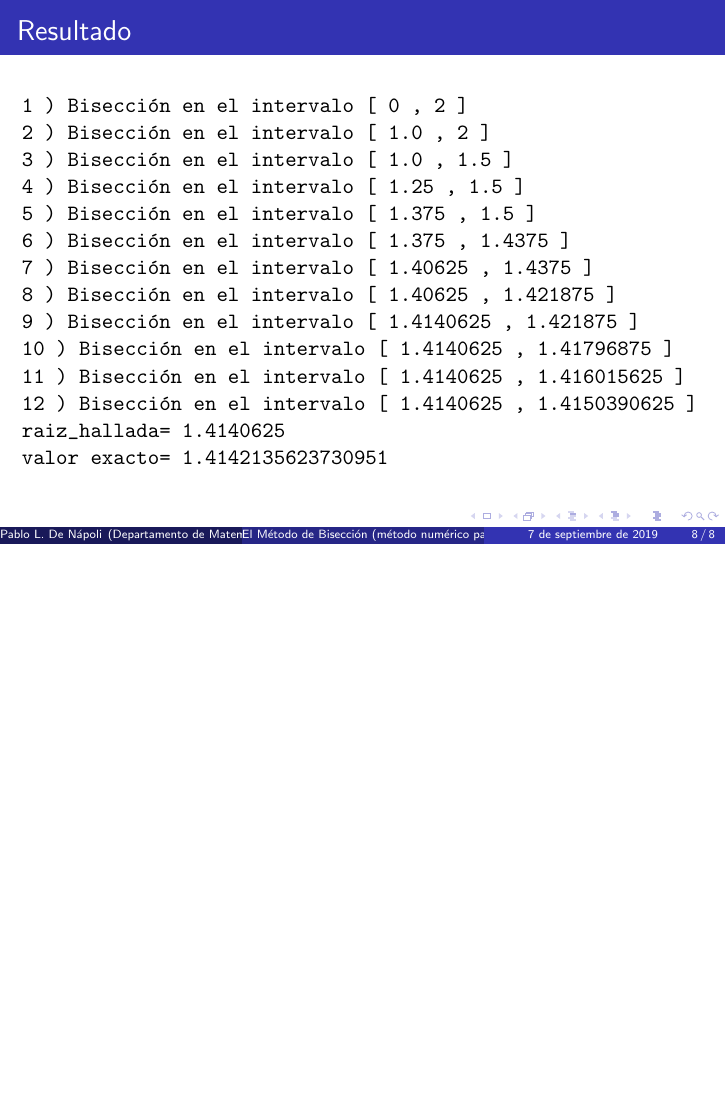
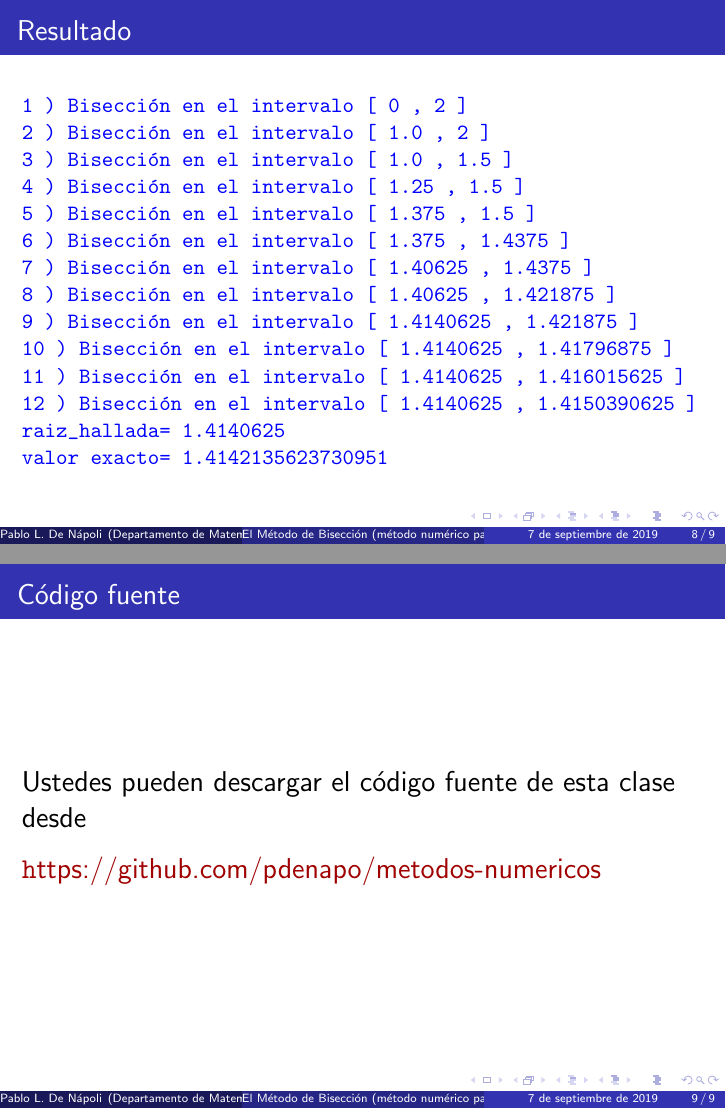
Before and after one commit to pdenapo/metodos-numericos, LaTeX slides (python/clase_biseccion/clase_biseccion.tex): page 8 of 8 before the commit and pages 8 and 9 of 9 after it, the two joined at a grey line, the shorter picture padded with empty space. Compiled offline with pdfLaTeX; a LaTeX package or settings file that is missing is left out.

Commit message:
Agregué URL de este repositorio y colores.

```diff
--- a/python/clase_biseccion/clase_biseccion.tex
+++ b/python/clase_biseccion/clase_biseccion.tex
@@ -134,6 +134,7 @@ Bisección}
 \begin{frame}[fragile]
 \frametitle{Resultado}
 
+{\azul
 \begin{verbatim}
 1 ) Bisección en el intervalo [ 0 , 2 ]
 2 ) Bisección en el intervalo [ 1.0 , 2 ]
@@ -151,6 +152,25 @@ raiz_hallada= 1.4140625
 valor exacto= 1.4142135623730951
 
 \end{verbatim}
+}
+\end{frame}
+
+\begin{frame}
+
+\frametitle{Código fuente}
+
+{\Large
+
+Ustedes pueden descargar el código fuente de esta clase desde
+
+\bigskip
+
+\rojo{
+\begin{url}
+https://github.com/pdenapo/metodos-numericos
+\end{url}
+}}
+
 \end{frame}
 
 \end{document}
```
